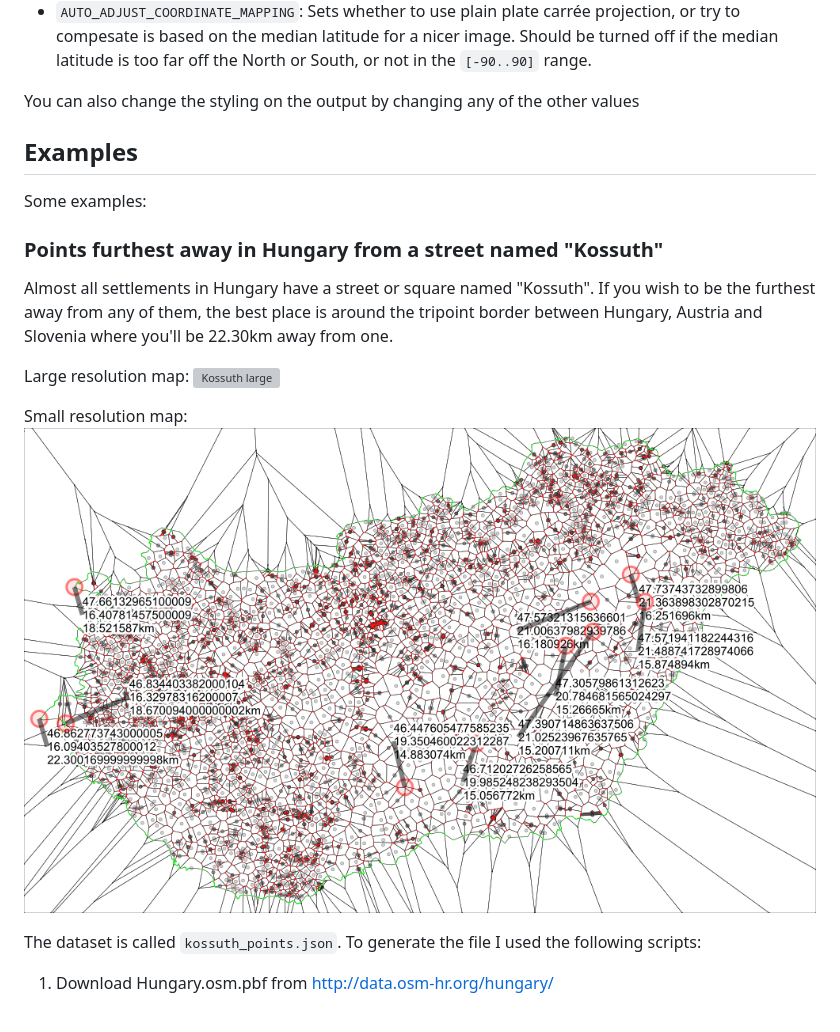
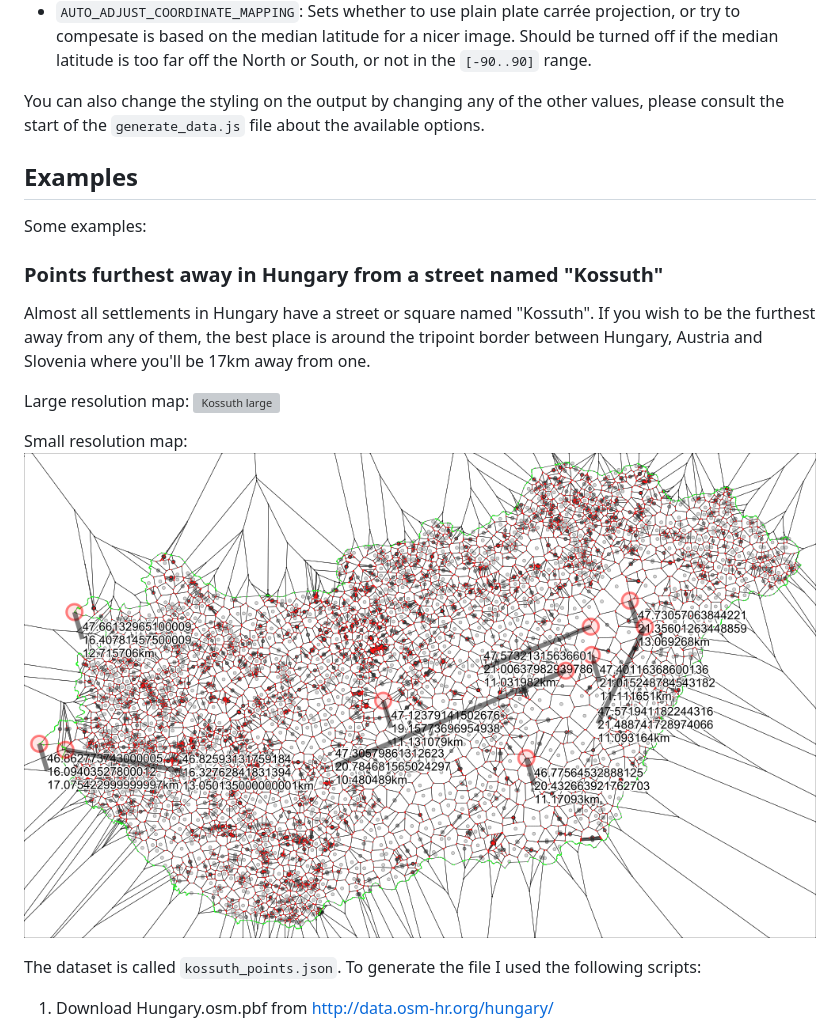
Before and after one commit to sztupy/kossuth-map, a Markdown page: README.md, the part around one of its changes. Drawn GitHub-style; pictures changed too: images/kossuth_small.png; grey boxes are pictures that could not be loaded.

```diff
--- a/README.md
+++ b/README.md
@@ -40,7 +47,7 @@ Some useful config values to change:
 * `BORDER_PROCESSING_MODE`: Determines what kind of intersections between the Voronoi-edges and the border should be checked. 0 is the slowest but most complete, 1 is a middle ground, which should work for most cases, but might skip some points around concave features and islands, and 2 is a fast solution that only gives satisfactory results on single-polygon, convex countries.
 * `AUTO_ADJUST_COORDINATE_MAPPING`: Sets whether to use plain plate carrée projection, or try to compesate is based on the median latitude for a nicer image. Should be turned off if the median latitude is too far off the North or South, or not in the `[-90..90]` range.
 
-You can also change the styling on the output by changing any of the other values
+You can also change the styling on the output by changing any of the other values, please consult the start of the  `generate_data.js` file about the available options.
 
 Examples
 --------
@@ -49,7 +56,7 @@ Some examples:
 
 ### Points furthest away in Hungary from a street named "Kossuth"
 
-Almost all settlements in Hungary have a street or square named "Kossuth". If you wish to be the furthest away from any of them, the best place is around the tripoint border between Hungary, Austria and Slovenia where you'll be 22.30km away from one.
+Almost all settlements in Hungary have a street or square named "Kossuth". If you wish to be the furthest away from any of them, the best place is around the tripoint border between Hungary, Austria and Slovenia where you'll be 17km away from one.
 
 Large resolution map:
 ![Kossuth large](https://raw.githubusercontent.com/sztupy/kossuth-map/master/images/kossuth.jpg)
```
Also changed, not shown: other parts of README.md (+14 -5 lines), images/stadionok_small.png, 9 other files.
